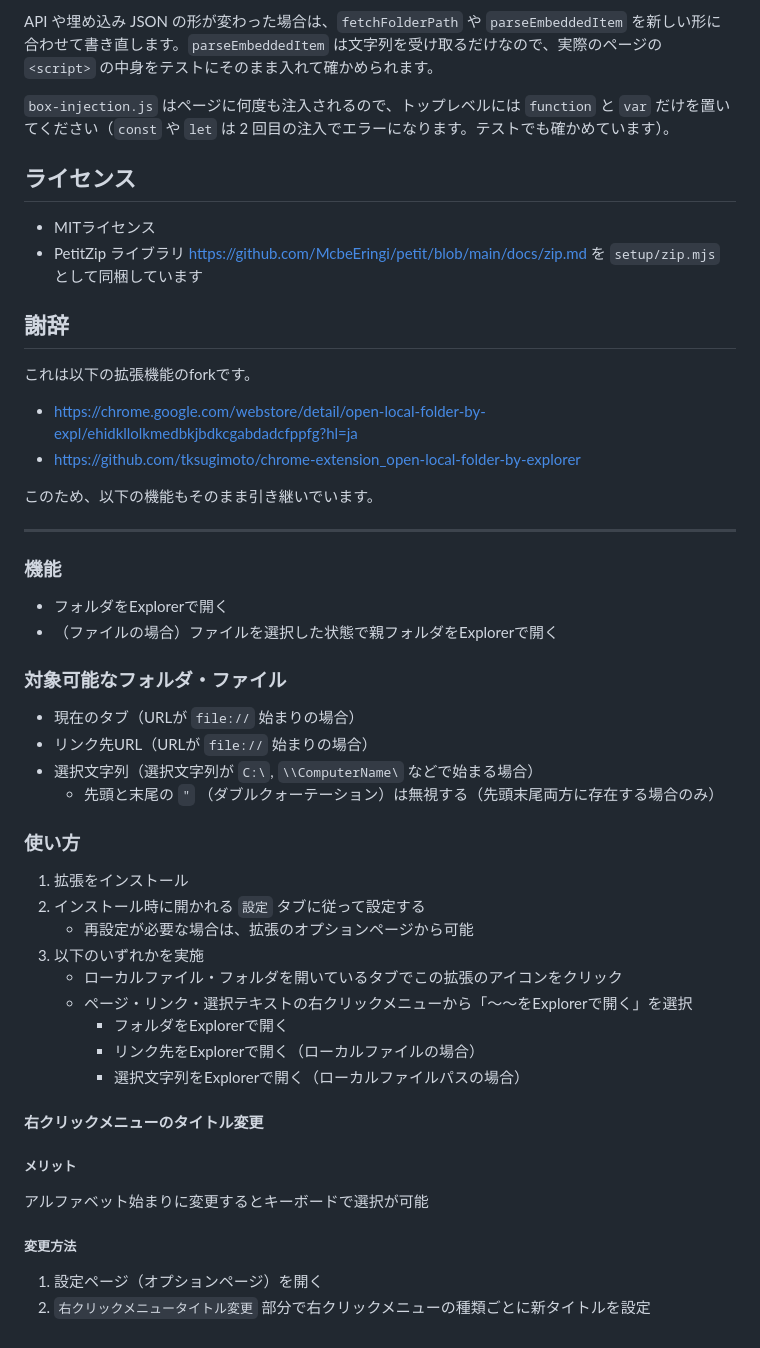
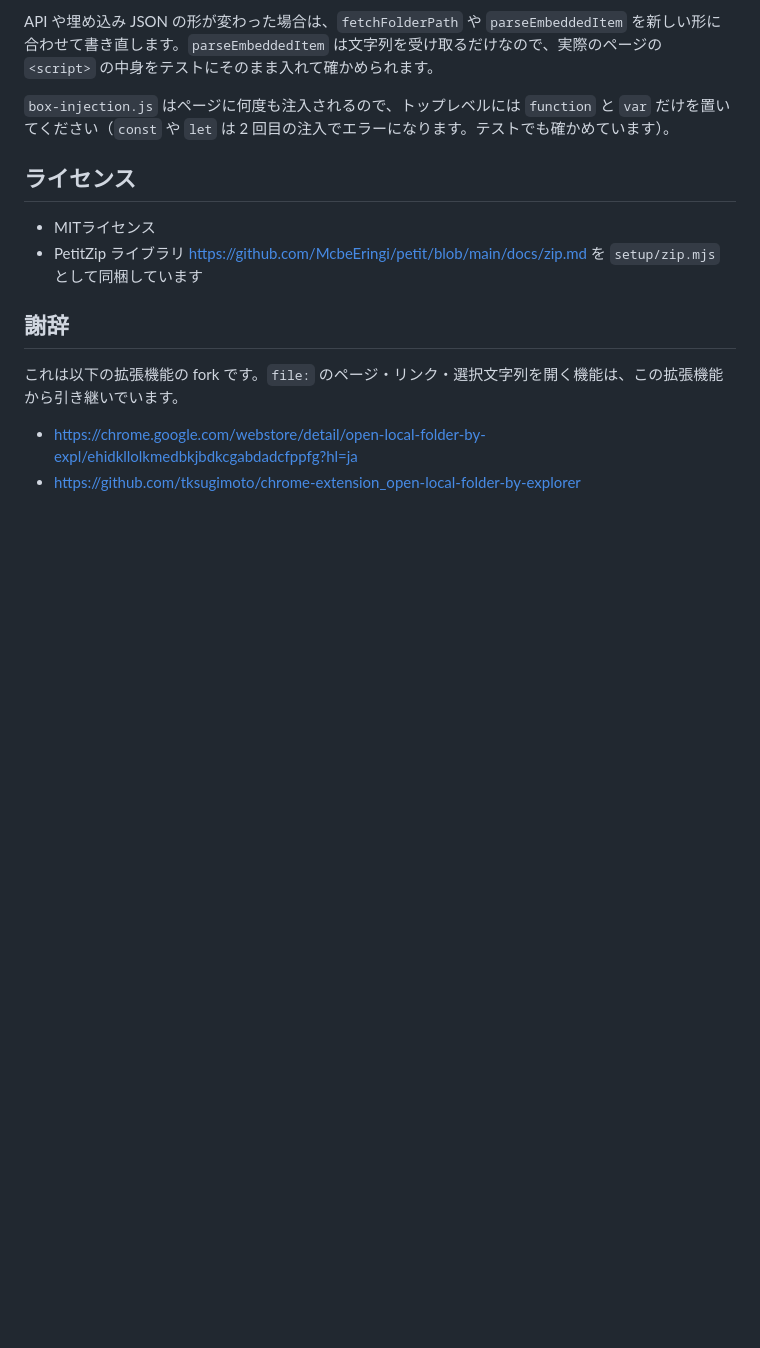
Before and after one commit to inouetmhr/OpenBoxDrive, a Markdown page: README_ja.md, the part around one of its changes. GitHub-like rendering; blank space fills up the shorter version.

```diff
--- a/README_ja.md
+++ b/README_ja.md
@@ -72,40 +114,6 @@ API や埋め込み JSON の形が変わった場合は、`fetchFolderPath` や
 - PetitZip ライブラリ https://github.com/McbeEringi/petit/blob/main/docs/zip.md を `setup/zip.mjs` として同梱しています
 
 ## 謝辞
-これは以下の拡張機能のforkです。
+これは以下の拡張機能の fork です。`file:` のページ・リンク・選択文字列を開く機能は、この拡張機能から引き継いでいます。
   - https://chrome.google.com/webstore/detail/open-local-folder-by-expl/ehidkllolkmedbkjbdkcgabdadcfppfg?hl=ja
   - https://github.com/tksugimoto/chrome-extension_open-local-folder-by-explorer
-
-このため、以下の機能もそのまま引き継いでいます。
-
----
-
-### 機能
-- フォルダをExplorerで開く
-- （ファイルの場合）ファイルを選択した状態で親フォルダをExplorerで開く
-
-
-### 対象可能なフォルダ・ファイル
-- 現在のタブ（URLが `file://` 始まりの場合）
-- リンク先URL（URLが `file://` 始まりの場合）
-- 選択文字列（選択文字列が `C:\`, `\\ComputerName\` などで始まる場合）
-    - 先頭と末尾の `"` （ダブルクォーテーション）は無視する（先頭末尾両方に存在する場合のみ）
-
-### 使い方
-1. 拡張をインストール
-1. インストール時に開かれる `設定` タブに従って設定する
-    - 再設定が必要な場合は、拡張のオプションページから可能
-1. 以下のいずれかを実施
-    - ローカルファイル・フォルダを開いているタブでこの拡張のアイコンをクリック
-    - ページ・リンク・選択テキストの右クリックメニューから「～～をExplorerで開く」を選択
-        - フォルダをExplorerで開く
-        - リンク先をExplorerで開く（ローカルファイルの場合）
-        - 選択文字列をExplorerで開く（ローカルファイルパスの場合）
-
-#### 右クリックメニューのタイトル変更
-##### メリット
-アルファベット始まりに変更するとキーボードで選択が可能
-
-##### 変更方法
-1. 設定ページ（オプションページ）を開く
-1. `右クリックメニュータイトル変更` 部分で右クリックメニューの種類ごとに新タイトルを設定
```
Also changed, not shown: other parts of README_ja.md (+52 -10 lines).
